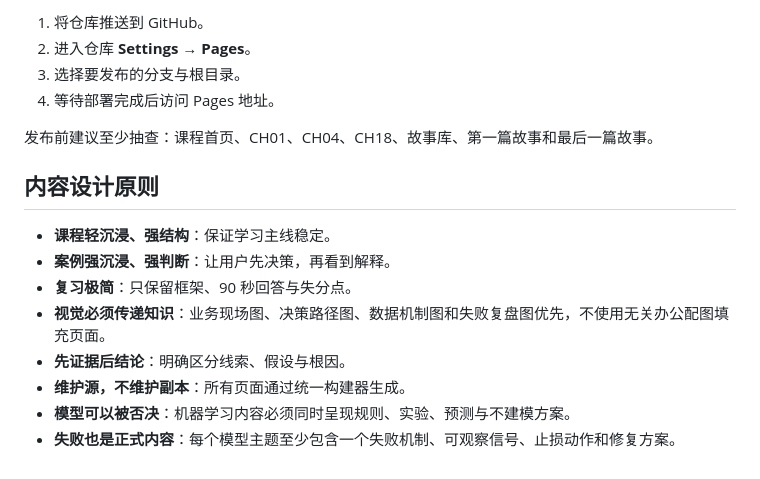
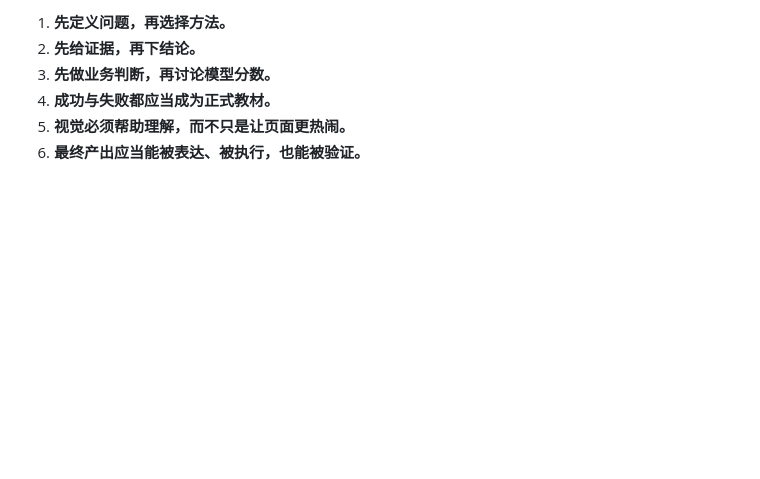
Before and after one commit to silentglow/analyst-handbook, a Markdown page: README.md, the part around one of its changes. GitHub-like rendering; blank space fills up the shorter version.

```diff
--- a/README.md
+++ b/README.md
@@ -100,18 +97,7 @@ python3 build.py
 
-1. 将仓库推送到 GitHub。
-2. 进入仓库 **Settings → Pages**。
-3. 选择要发布的分支与根目录。
-4. 等待部署完成后访问 Pages 地址。
-
-发布前建议至少抽查：课程首页、CH01、CH04、CH18、故事库、第一篇故事和最后一篇故事。
-
-## 内容设计原则
-
-- **课程轻沉浸、强结构**：保证学习主线稳定。
-- **案例强沉浸、强判断**：让用户先决策，再看到解释。
-- **复习极简**：只保留框架、90 秒回答与失分点。
-- **视觉必须传递知识**：业务现场图、决策路径图、数据机制图和失败复盘图优先，不使用无关办公配图填充页面。
-- **先证据后结论**：明确区分线索、假设与根因。
-- **维护源，不维护副本**：所有页面通过统一构建器生成。
-- **模型可以被否决**：机器学习内容必须同时呈现规则、实验、预测与不建模方案。
-- **失败也是正式内容**：每个模型主题至少包含一个失败机制、可观察信号、止损动作和修复方案。
+1. **先定义问题，再选择方法。**
+2. **先给证据，再下结论。**
+3. **先做业务判断，再讨论模型分数。**
+4. **成功与失败都应当成为正式教材。**
+5. **视觉必须帮助理解，而不只是让页面更热闹。**
+6. **最终产出应当能被表达、被执行，也能被验证。**
```
Also changed, not shown: other parts of README.md (+76 -79 lines).
